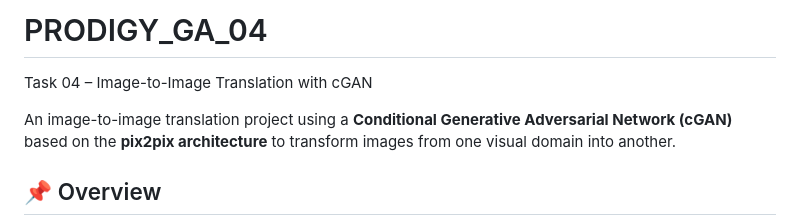
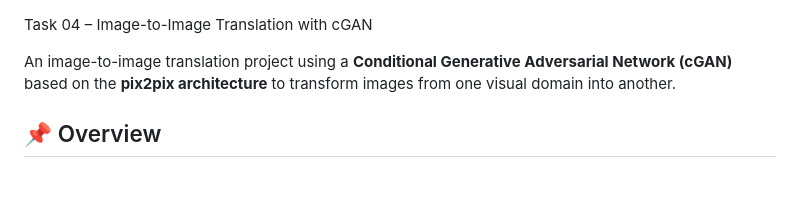
Before and after one commit to BalaBhavyasri/PRODIGY_GA_04, a Markdown page: README.md, the part around the change. Drawn GitHub-style; blank space fills up the shorter version.

```diff
--- a/README.md
+++ b/README.md
@@ -1,4 +1,3 @@
-# PRODIGY_GA_04
 Task 04 – Image-to-Image Translation with cGAN
 
 An image-to-image translation project using a **Conditional Generative Adversarial Network (cGAN)** based on the **pix2pix architecture** to transform images from one visual domain into another.
```
